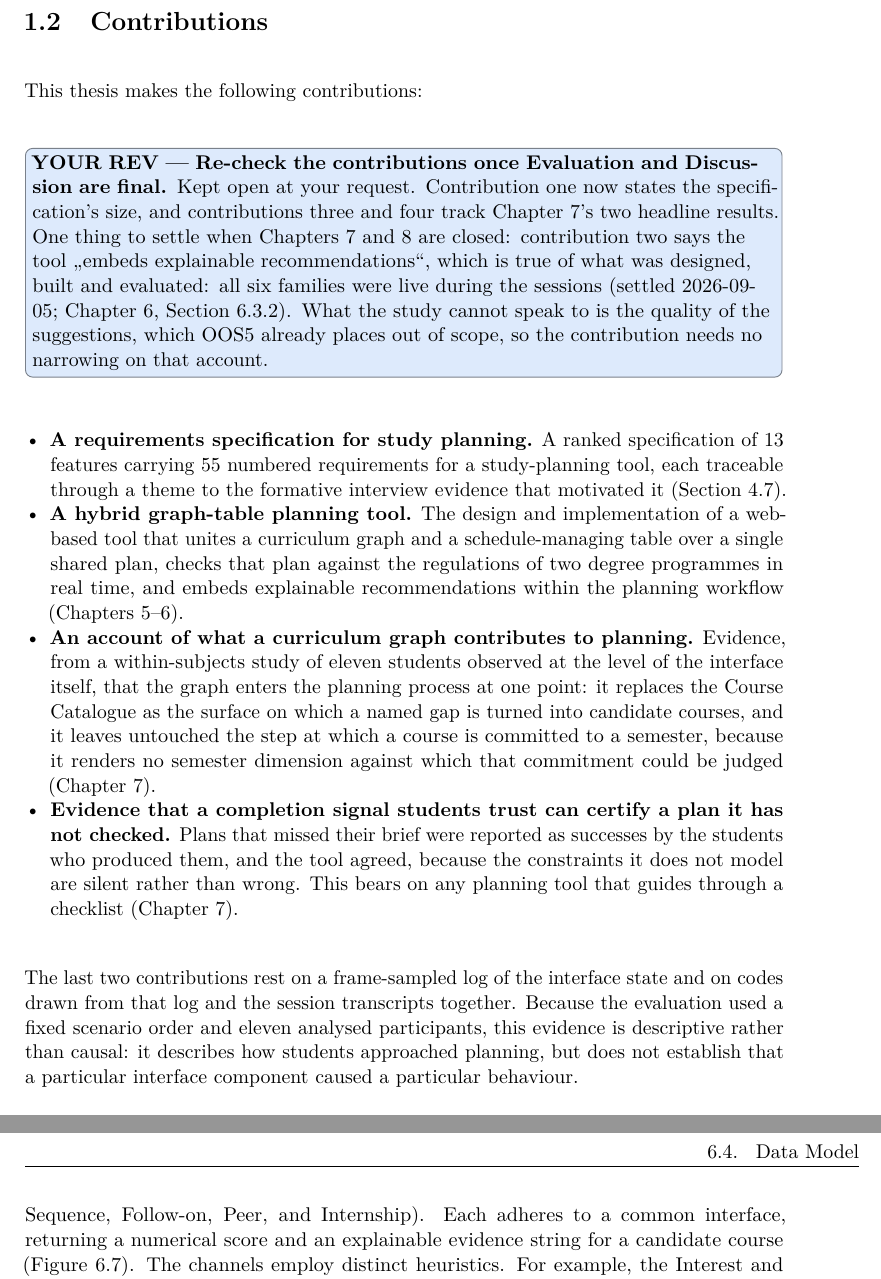
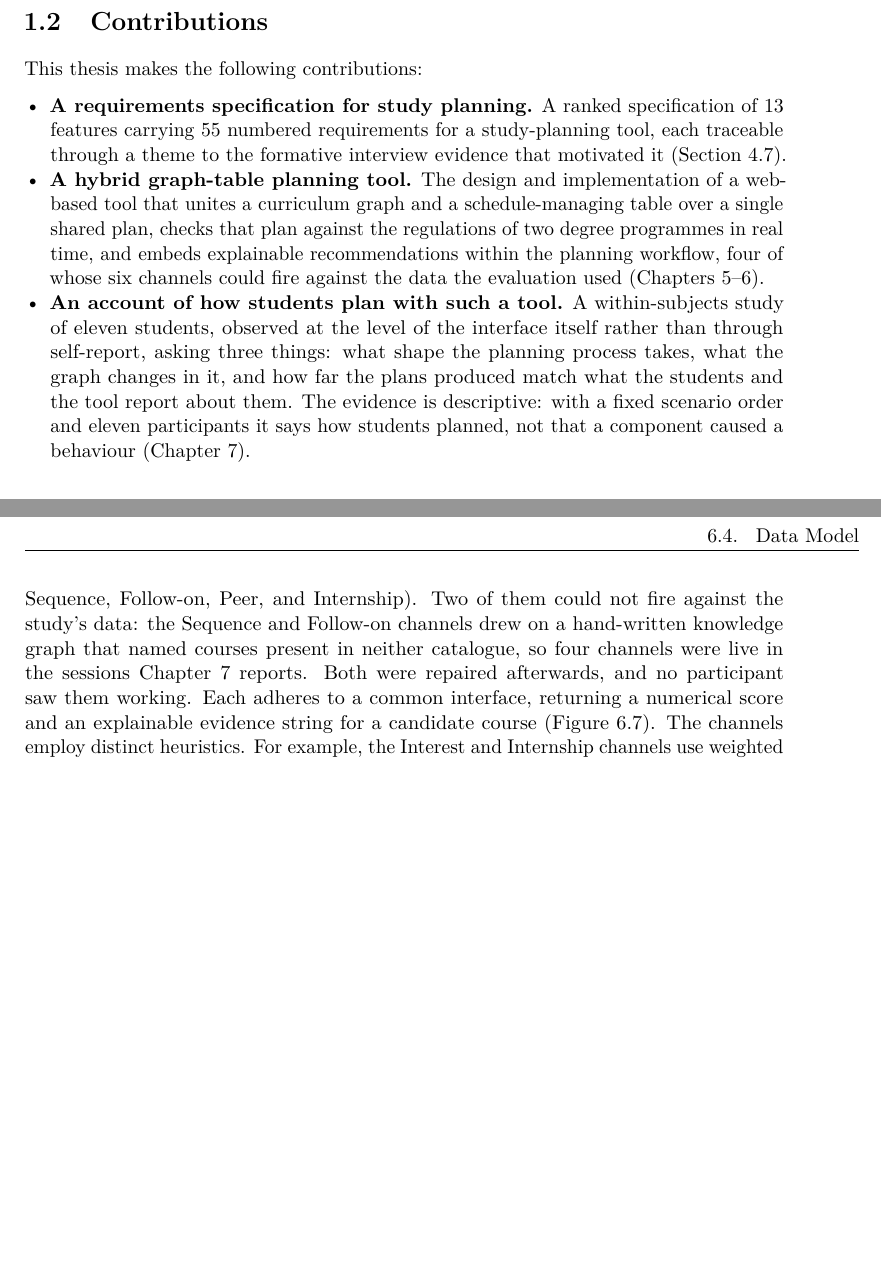
Before and after one commit to morischumacher/Diploma_Thesis, a LaTeX thesis (main.tex, which reads chapters/implementation.tex, chapters/introduction.tex): two parts of pages 25 and 91 of 205, joined at a grey line, cut so that both start at the same text, the shorter picture padded with empty space. Compiled offline with pdfLaTeX.

Commit message:
Ch1 and Ch6: four channels were live, and three contributions
The note under the contributions rested on all six recommendation channels
being live during the sessions. Two were not. The Sequence and Follow-on
channels drew on a hand-written knowledge graph naming courses present in
neither catalogue, so four could fire against the study's data. Chapter 6
says so where the six are introduced, and contribution two carries the count.

Verified against main of hypridplanner: CHANNELS is interest, similarity,
sequence, completed, internship and peer, and the repository's defect
register names the sequence and completed channels as the two the knowledge
graph fed. Completed is what Chapter 6 calls Follow-on.

The contributions are three rather than four. The two evaluation
contributions were one finding each, stated at a level of detail that
belongs in Chapter 7; they are now one contribution naming what the study
looked at, the shape of the planning process, what the graph changes in it,
and how far the plans match what students and the tool report. It carries the
descriptive-not-causal scope itself, so the paragraph that followed the list
is gone rather than repeated.

The outlook's clause on Chapter 9 listed three things the chapter does. It
now says that it concludes and sets out the directions the work opens.

Co-Authored-By: Claude Opus 5 <noreply@anthropic.com>
Claude-Session: https://claude.ai/code/session_01MLUFGCVLTdE5xbPVnNzfiY

```diff
--- a/chapters/implementation.tex
+++ b/chapters/implementation.tex
@@ -237,7 +237,7 @@ During evaluation, the engine computes credit totals against curriculum constrai
 
 The recommendation engine (implementing Feature~\ref{feat:007} and Feature~\ref{feat:012}) is designed strictly to evaluate the user experience of explainable recommendations, explicitly excluding algorithmic accuracy from the research scope (OOS5). The architecture employs a hybrid ensemble approach, combining content-based matching, rule-based sequence relations~\cite{wong_sequence_2018}, and collaborative filtering~\cite{bhumichitr_recommender_2017}. Because no record of prior students' plans was available, the collaborative components query a synthetic dataset of prior student plans. Consequently, the engine serves as a functional prototype that simulates data-driven UI behaviours for the evaluation study, rather than a contribution to core recommender-systems research.
 
-The system is structured as a federated pipeline of six scoring channels (Interest, Similarity, Sequence, Follow-on, Peer, and Internship). Each adheres to a common interface, returning a numerical score and an explainable evidence string for a candidate course (Figure~\ref{fig:impl-shot-recs}). The channels employ distinct heuristics. For example, the Interest and Internship channels use weighted keyword matching, the Similarity channel surfaces curated catalogue links, and the Follow-on and Peer channels calculate probabilistic overlap against the synthetic cohort (Peer reverting to global popularity for an empty plan). After aggregating and deduplicating, the results are sorted by score, a relevance value in $[0,1]$ that each channel assigns on its own scale. The top 100 candidates are then passed to the Compliance Engine for trial placement, and any course that would introduce an error or a warning not already present in the plan is discarded. At most 15 recommendations are returned. All six channels were active during the sessions reported in Chapter~\ref{chap:evaluation}; the four that depend on the student's profile or on the cohort return nothing without input, so what a participant saw varied with what they had entered.
+The system is structured as a federated pipeline of six scoring channels (Interest, Similarity, Sequence, Follow-on, Peer, and Internship). Two of them could not fire against the study's data: the Sequence and Follow-on channels drew on a hand-written knowledge graph that named courses present in neither catalogue, so four channels were live in the sessions Chapter~\ref{chap:evaluation} reports. Both were repaired afterwards, and no participant saw them working. Each adheres to a common interface, returning a numerical score and an explainable evidence string for a candidate course (Figure~\ref{fig:impl-shot-recs}). The channels employ distinct heuristics. For example, the Interest and Internship channels use weighted keyword matching, the Similarity channel surfaces curated catalogue links, and the Follow-on and Peer channels calculate probabilistic overlap against the synthetic cohort (Peer reverting to global popularity for an empty plan). After aggregating and deduplicating, the results are sorted by score, a relevance value in $[0,1]$ that each channel assigns on its own scale. The top 100 candidates are then passed to the Compliance Engine for trial placement, and any course that would introduce an error or a warning not already present in the plan is discarded. At most 15 recommendations are returned. All six channels were active during the sessions reported in Chapter~\ref{chap:evaluation}; the four that depend on the student's profile or on the cohort return nothing without input, so what a participant saw varied with what they had entered.
 
 \section{Data Model}
 \label{sec:impl-data}
--- a/chapters/introduction.tex
+++ b/chapters/introduction.tex
@@ -29,15 +29,11 @@ The evaluation reads this question through three lenses: the planning process as
 
 This thesis makes the following contributions:
 
-\TDrev{Re-check the contributions once Evaluation and Discussion are final}{Kept open at your request. Contribution one now states the specification's size, and contributions three and four track Chapter~\ref{chap:evaluation}'s two headline results. One thing to settle when Chapters~\ref{chap:evaluation} and~\ref{chap:discussion} are closed: contribution two says the tool \enquote{embeds explainable recommendations}, which is true of what was designed, built and evaluated: all six families were live during the sessions (settled 2026-09-05; Chapter~\ref{chap:implementation}, Section~\ref{sec:impl-recommender}). What the study cannot speak to is the quality of the suggestions, which OOS5 already places out of scope, so the contribution needs no narrowing on that account.}
 \begin{itemize}
     \item \textbf{A requirements specification for study planning.} A ranked specification of 13 features carrying 55 numbered requirements for a study-planning tool, each traceable through a theme to the formative interview evidence that motivated it (Section~\ref{chap:from-themes-to-requirements}).
-    \item \textbf{A hybrid graph-table planning tool.} The design and implementation of a web-based tool that unites a curriculum graph and a schedule-managing table over a single shared plan, checks that plan against the regulations of two degree programmes in real time, and embeds explainable recommendations within the planning workflow (Chapters~\ref{chap:design}--\ref{chap:implementation}).
-    \item \textbf{An account of what a curriculum graph contributes to planning.} Evidence, from a within-subjects study of eleven students observed at the level of the interface itself, that the graph enters the planning process at one point: it replaces the Course Catalogue as the surface on which a named gap is turned into candidate courses, and it leaves untouched the step at which a course is committed to a semester, because it renders no semester dimension against which that commitment could be judged (Chapter~\ref{chap:evaluation}).
-    \item \textbf{Evidence that a completion signal students trust can certify a plan it has not checked.} Plans that missed their brief were reported as successes by the students who produced them, and the tool agreed, because the constraints it does not model are silent rather than wrong. This bears on any planning tool that guides through a checklist (Chapter~\ref{chap:evaluation}).
+    \item \textbf{A hybrid graph-table planning tool.} The design and implementation of a web-based tool that unites a curriculum graph and a schedule-managing table over a single shared plan, checks that plan against the regulations of two degree programmes in real time, and embeds explainable recommendations within the planning workflow, four of whose six channels could fire against the data the evaluation used (Chapters~\ref{chap:design}--\ref{chap:implementation}).
+    \item \textbf{An account of how students plan with such a tool.} A within-subjects study of eleven students, observed at the level of the interface itself rather than through self-report, asking three things: what shape the planning process takes, what the graph changes in it, and how far the plans produced match what the students and the tool report about them. The evidence is descriptive: with a fixed scenario order and eleven participants it says how students planned, not that a component caused a behaviour (Chapter~\ref{chap:evaluation}).
 \end{itemize}
-
-The last two contributions rest on a frame-sampled log of the interface state and on codes drawn from that log and the session transcripts together. Because the evaluation used a fixed scenario order and eleven analysed participants, this evidence is descriptive rather than causal: it describes how students approached planning, but does not establish that a particular interface component caused a particular behaviour.
 
 \section{Outlook}
 \label{sec:outlook}
```
Also changed, not shown: chapters/introduction.tex (2 more changed lines).
